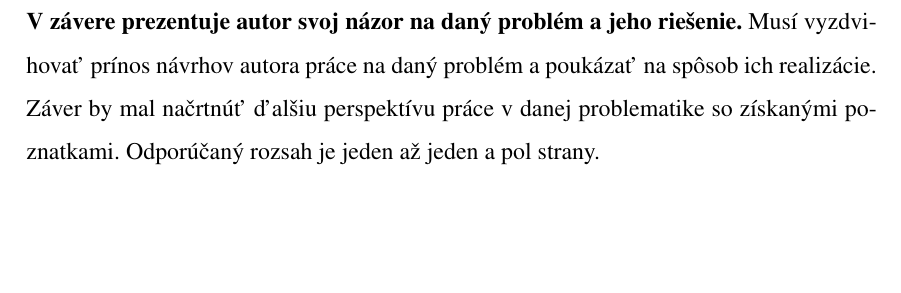
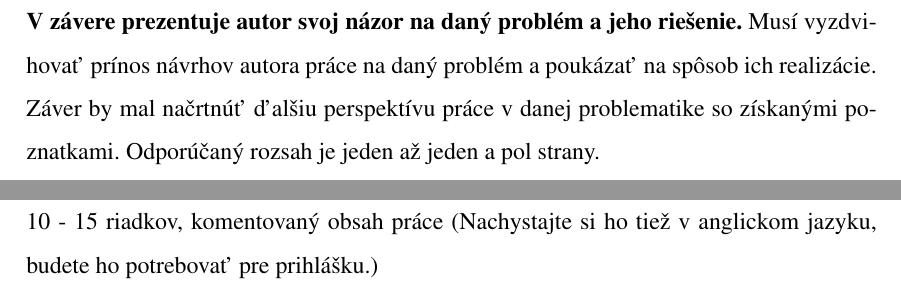
Before and after one commit to TekMike365/SOC-Latex_sablona, a LaTeX thesis (praca.tex, which reads kapitoly/zhrnutie.tex): part of page 13 of 15 before the commit and two parts of pages 13 and 14 of 15 after it, the two joined at a grey line, cut so that both start at the same text, the shorter picture padded with empty space. Compiled offline with pdfLaTeX.

Commit message:
zhrnutie

```diff
--- a/kapitoly/zhrnutie.tex
+++ b/kapitoly/zhrnutie.tex
@@ -2,4 +2,8 @@
 \graphicspath{{\subfix{obrazky/}}}
 
 \begin{document}
+
+10 - 15 riadkov, komentovaný obsah práce (Nachystajte si ho tiež v~anglickom
+jazyku, budete ho potrebovať pre prihlášku.)
+
 \end{document}
```
